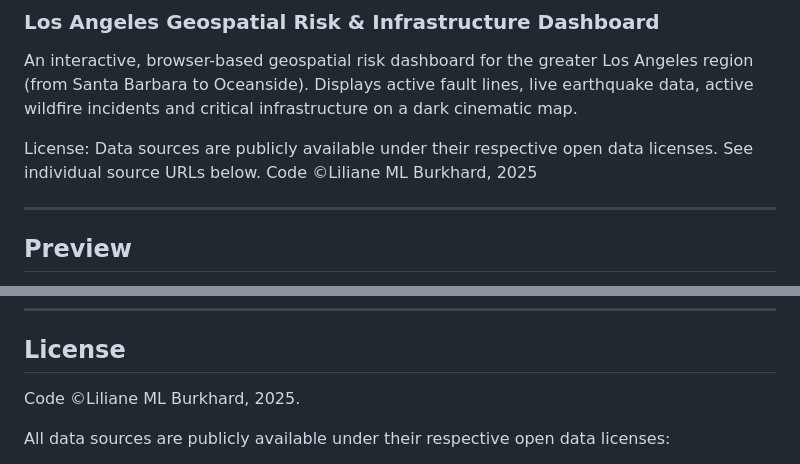
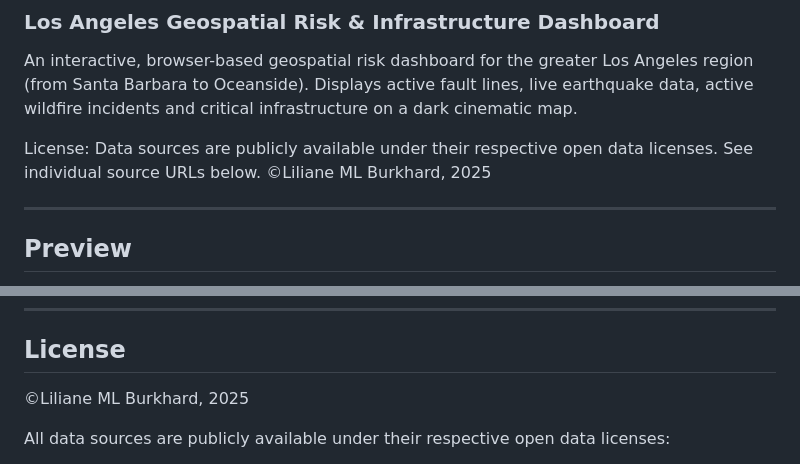
Before and after one commit to liliane-sys/LA-GRID, a Markdown page: README.md, 2 parts joined by grey strips. GitHub-like rendering.

```diff
--- a/README.md
+++ b/README.md
@@ -6,7 +6,7 @@ An interactive, browser-based geospatial risk dashboard for the greater Los Ange
 
   License:      Data sources are publicly available under their respective
                 open data licenses. See individual source URLs below.
-                Code ©Liliane ML Burkhard, 2025
+                ©Liliane ML Burkhard, 2025
 
 ---
 
@@ -123,7 +123,7 @@ www.lmlburkhard.com
 
 ## License
 
-Code ©Liliane ML Burkhard, 2025.
+©Liliane ML Burkhard, 2025
 
 All data sources are publicly available under their respective open data licenses:
 - SCEC CFM: freely available for research and educational use — cite Plesch et al. (2007)
```
